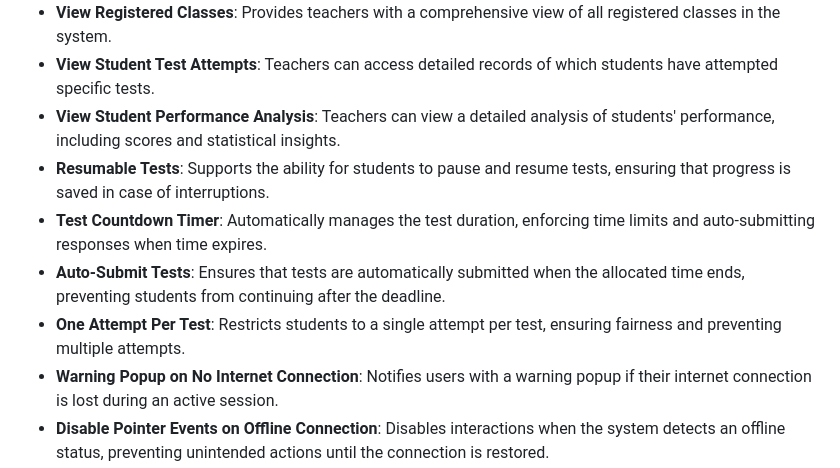
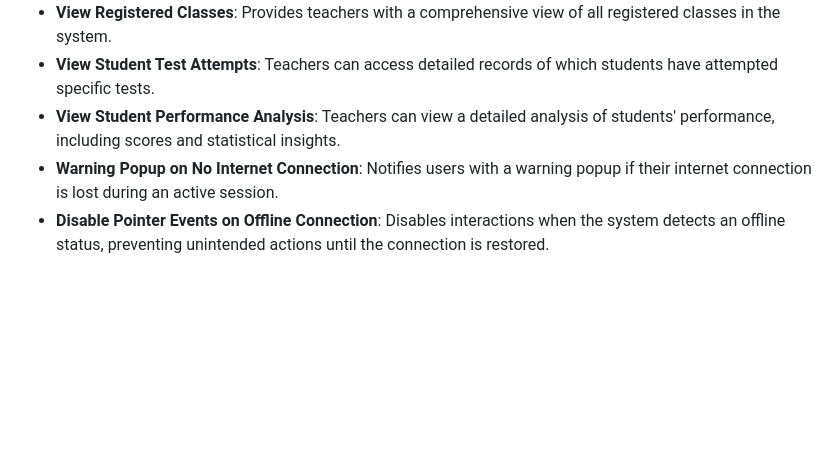
Before and after one commit to himanshumalviya1500/Examination-SaaS, a Markdown page: README.md, the part around the change. GitHub-like rendering; blank space fills up the shorter version.

```diff
--- a/README.md
+++ b/README.md
@@ -37,10 +37,6 @@ Here're some of the project's best features:
 * **View Registered Classes**: Provides teachers with a comprehensive view of all registered classes in the system.
 * **View Student Test Attempts**: Teachers can access detailed records of which students have attempted specific tests.
 * **View Student Performance Analysis**: Teachers can view a detailed analysis of students' performance, including scores and statistical insights.
-* **Resumable Tests**: Supports the ability for students to pause and resume tests, ensuring that progress is saved in case of interruptions.
-* **Test Countdown Timer**: Automatically manages the test duration, enforcing time limits and auto-submitting responses when time expires.
-* **Auto-Submit Tests**: Ensures that tests are automatically submitted when the allocated time ends, preventing students from continuing after the deadline.
-* **One Attempt Per Test**: Restricts students to a single attempt per test, ensuring fairness and preventing multiple attempts.
 * **Warning Popup on No Internet Connection**: Notifies users with a warning popup if their internet connection is lost during an active session.
 * **Disable Pointer Events on Offline Connection**: Disables interactions when the system detects an offline status, preventing unintended actions until the connection is restored.
 * **View Student Profiles**: Allows teachers to access and manage individual student profiles, including personal and academic information.
```
